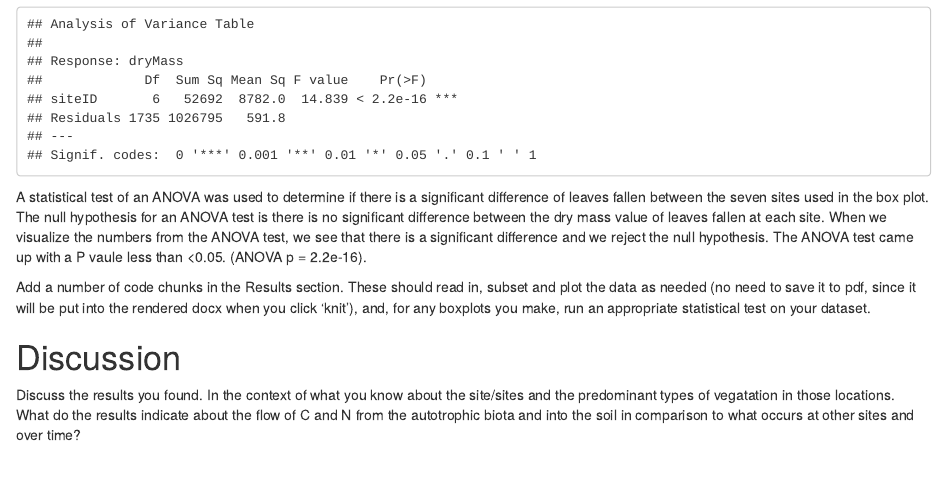
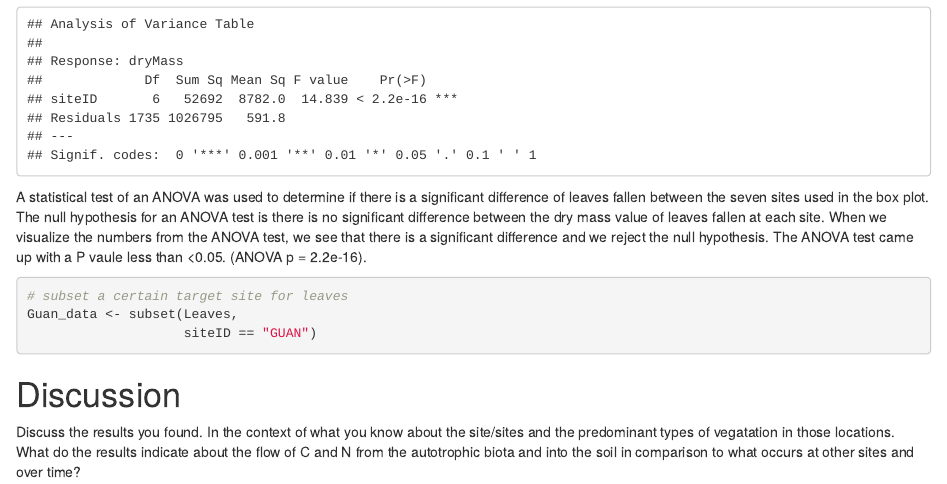
Before and after one commit to 2018-usfca-biol-319-spring/courttini-HW4-rmarkdown-travis, an R Markdown document (Analysis.Rmd): the page in a window 1100 px wide, from 1310 px down. Rendered offline with R 4.5, knitr and Pandoc, with nearby package versions; drawn as R Markdown's standard HTML page in place of the format the file asks for.

Commit message:
Add subset of siteID GUAN to leaves data

````diff
--- a/Analysis.Rmd
+++ b/Analysis.Rmd
@@ -50,7 +50,12 @@ anova(lm(dryMass ~ siteID,
 
 A statistical test of an ANOVA was used to determine if there is a significant difference of leaves fallen between the seven sites used in the box plot. The null hypothesis for an ANOVA test is there is no significant difference between the dry mass value of leaves fallen at each site. When we visualize the numbers from the ANOVA test, we see that there is a significant difference and we reject the null hypothesis. The ANOVA test came up with a P vaule less than <0.05. (ANOVA p = 2.2e-16).
 
-Add a number of code chunks in the Results section. These should read in, subset and plot the data as needed (no need to save it to pdf, since it will be put into the rendered docx when you click 'knit'), and, for any boxplots you make, run an appropriate statistical test on your dataset.
+```{r}
+# subset a certain target site for leaves
+Guan_data <- subset(Leaves,
+                    siteID == "GUAN")
+```
+
 
 # Discussion
 
````
